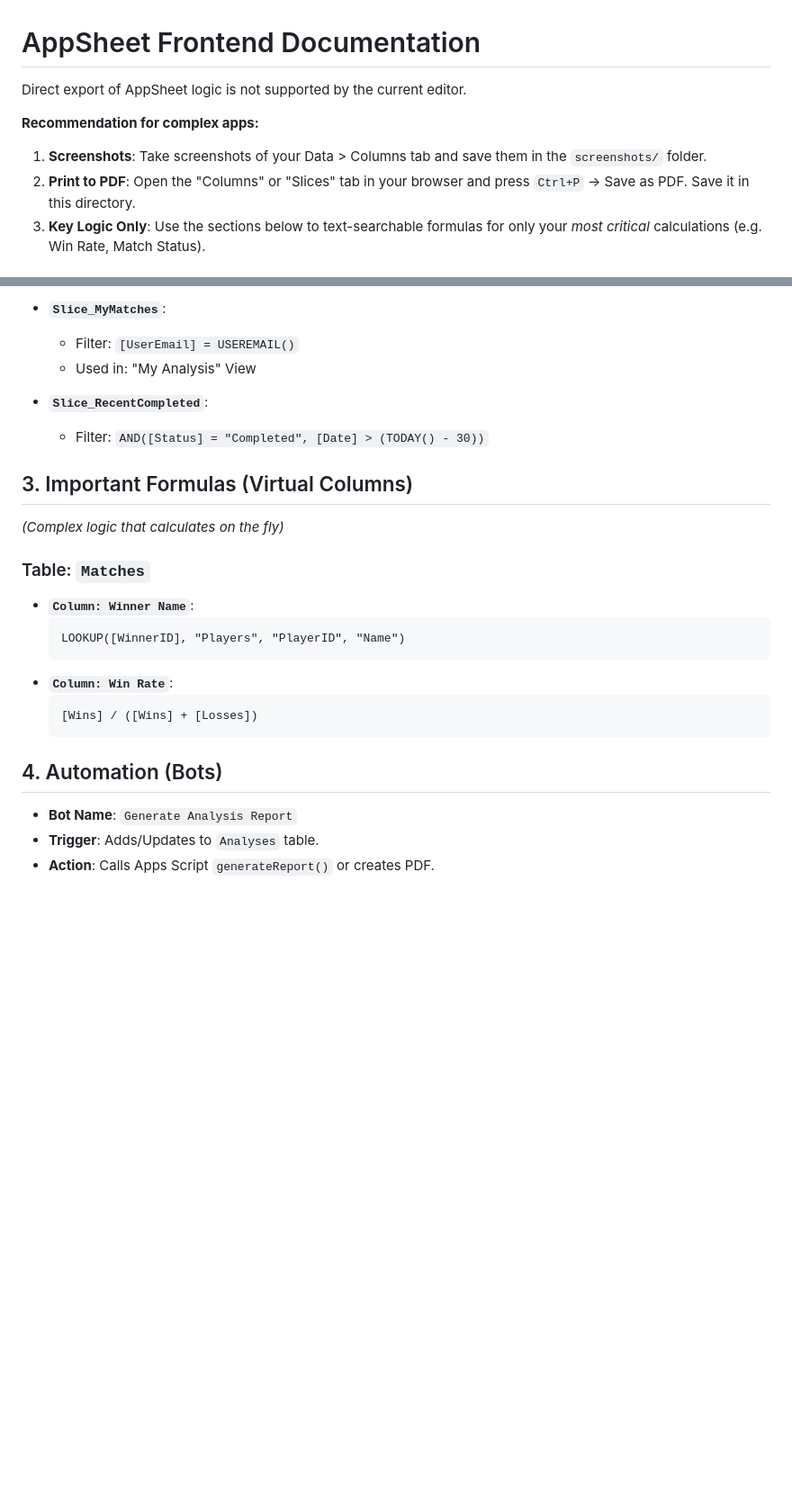
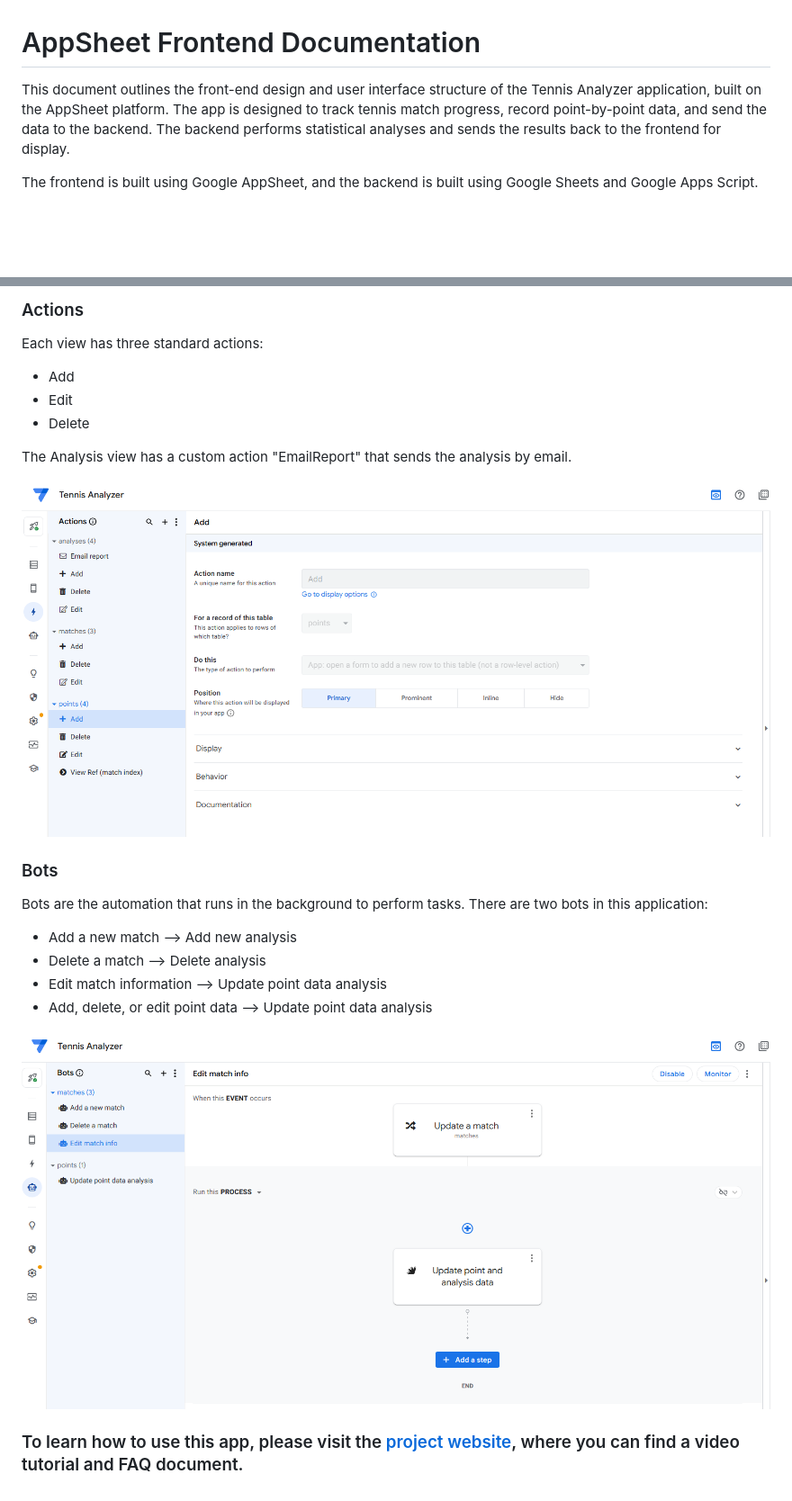
Before and after one commit to GamePointAnalytics/tennis-analyzer, a Markdown page: frontend/README.md, 2 parts joined by grey strips. Shown at 90% size. Rendered like a GitHub page; pictures changed too: frontend/screenshots/actions.png (added), frontend/screenshots/bots.png (added); blank space fills up the shorter version.

````diff
--- a/frontend/README.md
+++ b/frontend/README.md
@@ -1,9 +1,6 @@
 # AppSheet Frontend Documentation
 
-Direct export of AppSheet logic is not supported by the current editor.
+This document outlines the front-end design and user interface structure of the Tennis Analyzer application, built on the AppSheet platform. The app is designed to track tennis match progress, record point-by-point data, and send the data to the backend. The backend performs statistical analyses and sends the results back to the frontend for display.
 
-**Recommendation for complex apps:**
-1.  **Screenshots**: Take screenshots of your Data > Columns tab and save them in the `screenshots/` folder.
-2.  **Print to PDF**: Open the "Columns" or "Slices" tab in your browser and press `Ctrl+P` -> Save as PDF. Save it in this directory.
-3.  **Key Logic Only**: Use the sections below to text-searchable formulas for only your *most critical* calculations (e.g. Win Rate, Match Status).
+The frontend is built using Google AppSheet, and the backend is built using Google Sheets and Google Apps Script.
 
@@ -33,25 +26,21 @@ Direct export of AppSheet logic is not supported by the current editor.
 
-- **`Slice_MyMatches`**:
-  - Filter: `[UserEmail] = USEREMAIL()`
-  - Used in: "My Analysis" View
+### Actions
+Each view has three standard actions:
+- Add
+- Edit
+- Delete
 
-- **`Slice_RecentCompleted`**:
-  - Filter: `AND([Status] = "Completed", [Date] > (TODAY() - 30))`
+The Analysis view has a custom action "EmailReport" that sends the analysis by email.
 
-## 3. Important Formulas (Virtual Columns)
-*(Complex logic that calculates on the fly)*
+![Actions Screenshot](screenshots/actions.png)
 
-### Table: `Matches`
-- **`Column: Winner Name`**:
-  ```excel
-  LOOKUP([WinnerID], "Players", "PlayerID", "Name")
-  ```
-- **`Column: Win Rate`**:
-  ```excel
-  [Wins] / ([Wins] + [Losses])
-  ```
+### Bots
+Bots are the automation that runs in the background to perform tasks. There are two bots in this application:
+- Add a new match --> Add new analysis
+- Delete a match --> Delete analysis
+- Edit match information --> Update point data analysis
+- Add, delete, or edit point data --> Update point data analysis
 
-## 4. Automation (Bots)
-- **Bot Name**: `Generate Analysis Report`
-- **Trigger**: Adds/Updates to `Analyses` table.
-- **Action**: Calls Apps Script `generateReport()` or creates PDF.
+![Bots Screenshot](screenshots/bots.png)
+
+### To learn how to use this app, please visit the [project website](https://www.tennisanalyzer.app/), where you can find a video tutorial and FAQ document.
````
Also changed, not shown: other parts of frontend/README.md (+14 -18 lines), README.md (+14 -8 lines), data/schema.md (deleted, +0 -15 lines), docs/README.md (deleted, +0 -3 lines), frontend/screenshots/analysis_table.png (added), frontend/screenshots/matches_table.png (added), frontend/screenshots/points_table.png (added), frontend/screenshots/views.png (added).
